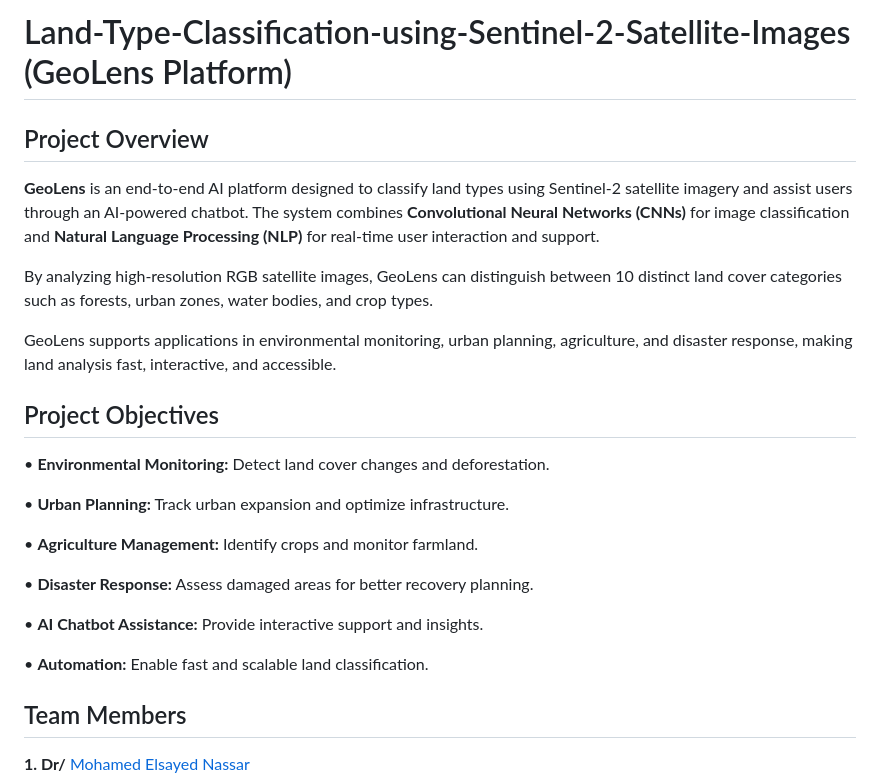
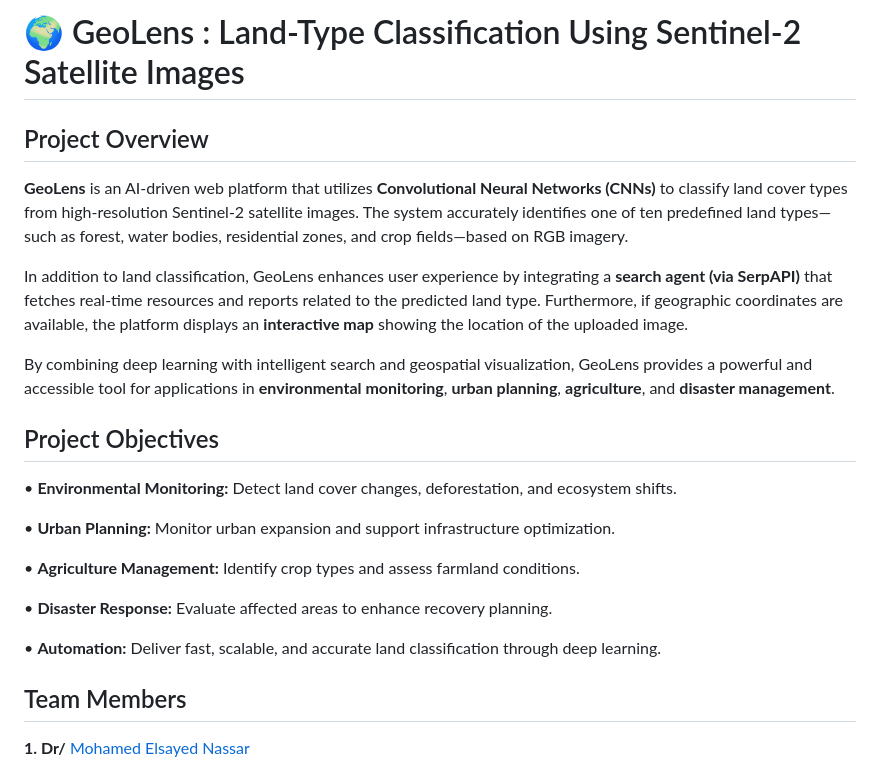
Before and after one commit to salmadel/Land-Type-Classification-using-Sentinel-2-Satellite-Images, a Markdown page: README.md, the part around the change printed below. Rendered like a GitHub page.

```diff
--- a/README.md
+++ b/README.md
@@ -1,23 +1,21 @@
-# Land-Type-Classification-using-Sentinel-2-Satellite-Images (GeoLens Platform)
+# 🌍 GeoLens : Land-Type Classification Using Sentinel-2 Satellite Images
 ## Project Overview
-**GeoLens** is an end-to-end AI platform designed to classify land types using Sentinel-2 satellite imagery and assist users through an AI-powered chatbot. The system combines **Convolutional Neural Networks (CNNs)** for image classification and **Natural Language Processing (NLP)** for real-time user interaction and support.
+**GeoLens** is an AI-driven web platform that utilizes **Convolutional Neural Networks (CNNs)** to classify land cover types from high-resolution Sentinel-2 satellite images. The system accurately identifies one of ten predefined land types—such as forest, water bodies, residential zones, and crop fields—based on RGB imagery.
 
-By analyzing high-resolution RGB satellite images, GeoLens can distinguish between 10 distinct land cover categories such as forests, urban zones, water bodies, and crop types.
+In addition to land classification, GeoLens enhances user experience by integrating a **search agent (via SerpAPI)** that fetches real-time resources and reports related to the predicted land type. Furthermore, if geographic coordinates are available, the platform displays an **interactive map** showing the location of the uploaded image.
 
-GeoLens supports applications in environmental monitoring, urban planning, agriculture, and disaster response, making land analysis fast, interactive, and accessible.
+By combining deep learning with intelligent search and geospatial visualization, GeoLens provides a powerful and accessible tool for applications in **environmental monitoring**, **urban planning**, **agriculture**, and **disaster management**.
 
 ## Project Objectives
-• **Environmental Monitoring:** Detect land cover changes and deforestation.
+• **Environmental Monitoring:** Detect land cover changes, deforestation, and ecosystem shifts.
 
-• **Urban Planning:** Track urban expansion and optimize infrastructure.
+• **Urban Planning:** Monitor urban expansion and support infrastructure optimization.
 
-• **Agriculture Management:** Identify crops and monitor farmland.
+• **Agriculture Management:** Identify crop types and assess farmland conditions.
 
-• **Disaster Response:** Assess damaged areas for better recovery planning.
+• **Disaster Response:** Evaluate affected areas to enhance recovery planning.
 
-• **AI Chatbot Assistance:** Provide interactive support and insights.
-
-• **Automation:** Enable fast and scalable land classification.
+• **Automation:** Deliver fast, scalable, and accurate land classification through deep learning.
 
 ## Team Members
 **1. Dr/** [Mohamed Elsayed Nassar](https://github.com/Mohamed-Nassar88)
```
Also changed, not shown: other parts of README.md (+27 -16 lines).
